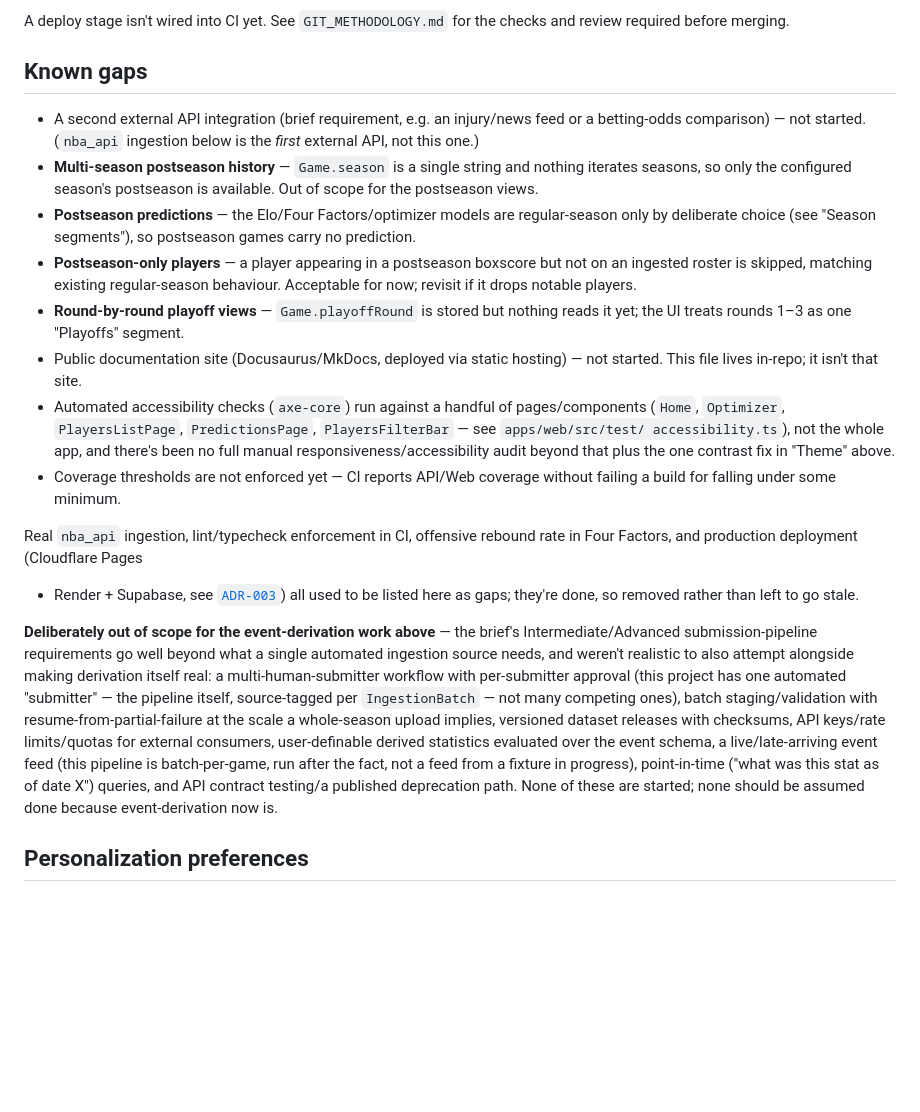
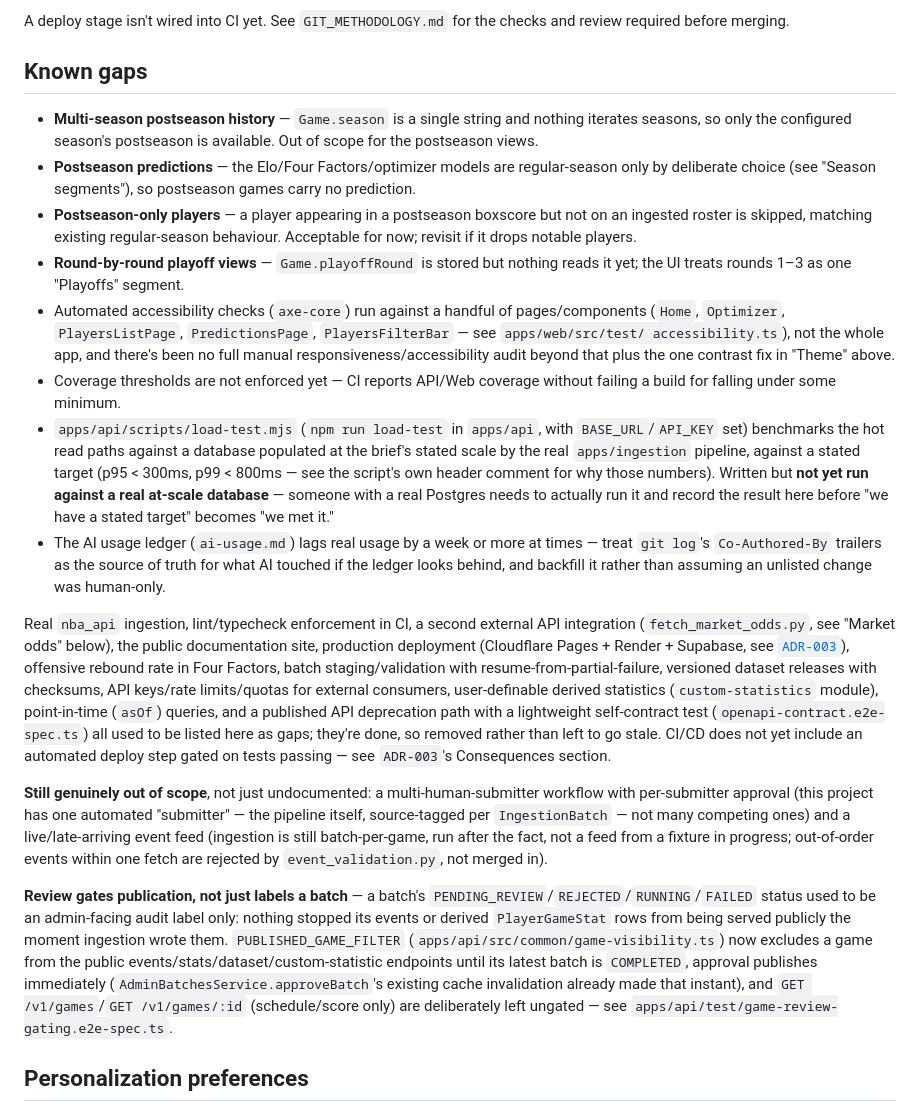
Before and after one commit to Maximum-ADD/sportsanalyticsMirror, a Markdown page: docs/PROJECT_OVERVIEW.md, the part around the change. GitHub-like rendering; blank space fills up the shorter version.

Commit message:
docs: bring PROJECT_OVERVIEW.md's known-gaps section back in line with main
Its own stated policy is "update this file in the same commit" when
something structural changes; the Known Gaps / Deliberately-out-of-scope
section hadn't been since 2026-09-16, so it claimed batch staging/resume,
versioned dataset releases with checksums, API keys/rate limits/quotas,
custom statistics, point-in-time queries, and API contract testing/
deprecation were all "not started" when every one of them had shipped —
along with a second external API integration and the public docs site,
both contradicted by this same file's own other sections. Also documents
the review-gating fix landing alongside this commit.

```diff
--- a/docs/PROJECT_OVERVIEW.md
+++ b/docs/PROJECT_OVERVIEW.md
@@ -491,9 +491,6 @@ checks and review required before merging.
 
 ## Known gaps
 
-- A second external API integration (brief requirement, e.g. an
-  injury/news feed or a betting-odds comparison) — not started. (`nba_api`
-  ingestion below is the *first* external API, not this one.)
 - **Multi-season postseason history** — `Game.season` is a single string
   and nothing iterates seasons, so only the configured season's postseason
   is available. Out of scope for the postseason views.
@@ -505,8 +502,6 @@ checks and review required before merging.
   behaviour. Acceptable for now; revisit if it drops notable players.
 - **Round-by-round playoff views** — `Game.playoffRound` is stored but
   nothing reads it yet; the UI treats rounds 1–3 as one "Playoffs" segment.
-- Public documentation site (Docusaurus/MkDocs, deployed via static
-  hosting) — not started. This file lives in-repo; it isn't that site.
 - Automated accessibility checks (`axe-core`) run against a handful of
   pages/components (`Home`, `Optimizer`, `PlayersListPage`,
   `PredictionsPage`, `PlayersFilterBar` — see `apps/web/src/test/
@@ -515,28 +510,53 @@ checks and review required before merging.
   in "Theme" above.
 - Coverage thresholds are not enforced yet — CI reports API/Web coverage
   without failing a build for falling under some minimum.
+- `apps/api/scripts/load-test.mjs` (`npm run load-test` in `apps/api`, with
+  `BASE_URL`/`API_KEY` set) benchmarks the hot read paths against a
+  database populated at the brief's stated scale by the real
+  `apps/ingestion` pipeline, against a stated target (p95 < 300ms, p99 <
+  800ms — see the script's own header comment for why those numbers).
+  Written but **not yet run against a real at-scale database** — someone
+  with a real Postgres needs to actually run it and record the result
+  here before "we have a stated target" becomes "we met it."
+- The AI usage ledger (`ai-usage.md`) lags real usage by a week or more at
+  times — treat `git log`'s `Co-Authored-By` trailers as the source of
+  truth for what AI touched if the ledger looks behind, and backfill it
+  rather than assuming an unlisted change was human-only.
 
-Real `nba_api` ingestion, lint/typecheck enforcement in CI, offensive
-rebound rate in Four Factors, and production deployment (Cloudflare Pages
-+ Render + Supabase, see [`ADR-003`](decisions/ADR-003-hosting-topology.md))
-all used to be listed here as gaps; they're done, so removed rather than
-left to go stale.
+Real `nba_api` ingestion, lint/typecheck enforcement in CI, a second
+external API integration (`fetch_market_odds.py`, see "Market odds"
+below), the public documentation site, production deployment (Cloudflare
+Pages + Render + Supabase, see
+[`ADR-003`](decisions/ADR-003-hosting-topology.md)), offensive rebound rate
+in Four Factors, batch staging/validation with resume-from-partial-failure,
+versioned dataset releases with checksums, API keys/rate limits/quotas for
+external consumers, user-definable derived statistics (`custom-statistics`
+module), point-in-time (`asOf`) queries, and a published API
+deprecation path with a lightweight self-contract test
+(`openapi-contract.e2e-spec.ts`) all used to be listed here as gaps; they're
+done, so removed rather than left to go stale. CI/CD does not yet include
+an automated deploy step gated on tests passing — see `ADR-003`'s
+Consequences section.
 
-**Deliberately out of scope for the event-derivation work above** — the
-brief's Intermediate/Advanced submission-pipeline requirements go well
-beyond what a single automated ingestion source needs, and weren't
-realistic to also attempt alongside making derivation itself real: a
+**Still genuinely out of scope**, not just undocumented: a
 multi-human-submitter workflow with per-submitter approval (this project
 has one automated "submitter" — the pipeline itself, source-tagged per
-`IngestionBatch` — not many competing ones), batch staging/validation with
-resume-from-partial-failure at the scale a whole-season upload implies,
-versioned dataset releases with checksums, API keys/rate limits/quotas for
-external consumers, user-definable derived statistics evaluated over the
-event schema, a live/late-arriving event feed (this pipeline is
-batch-per-game, run after the fact, not a feed from a fixture in
-progress), point-in-time ("what was this stat as of date X") queries, and
-API contract testing/a published deprecation path. None of these are
-started; none should be assumed done because event-derivation now is.
+`IngestionBatch` — not many competing ones) and a live/late-arriving event
+feed (ingestion is still batch-per-game, run after the fact, not a feed
+from a fixture in progress; out-of-order events within one fetch are
+rejected by `event_validation.py`, not merged in).
+
+**Review gates publication, not just labels a batch** — a batch's
+`PENDING_REVIEW`/`REJECTED`/`RUNNING`/`FAILED` status used to be an
+admin-facing audit label only: nothing stopped its events or derived
+`PlayerGameStat` rows from being served publicly the moment ingestion wrote
+them. `PUBLISHED_GAME_FILTER` (`apps/api/src/common/game-visibility.ts`)
+now excludes a game from the public events/stats/dataset/custom-statistic
+endpoints until its latest batch is `COMPLETED`, approval publishes
+immediately (`AdminBatchesService.approveBatch`'s existing cache
+invalidation already made that instant), and `GET /v1/games`/`GET
+/v1/games/:id` (schedule/score only) are deliberately left ungated — see
+`apps/api/test/game-review-gating.e2e-spec.ts`.
 
 ## Personalization preferences
 
```
